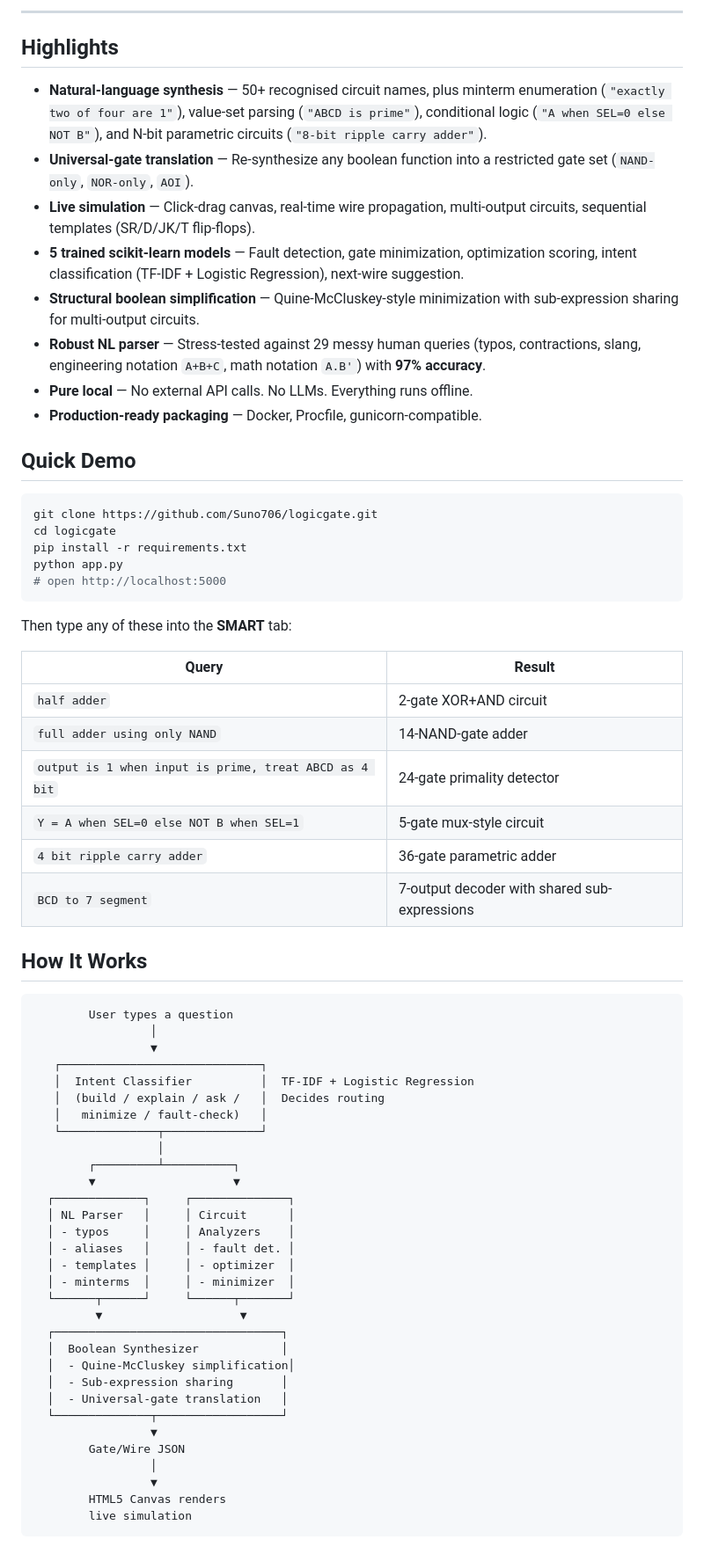
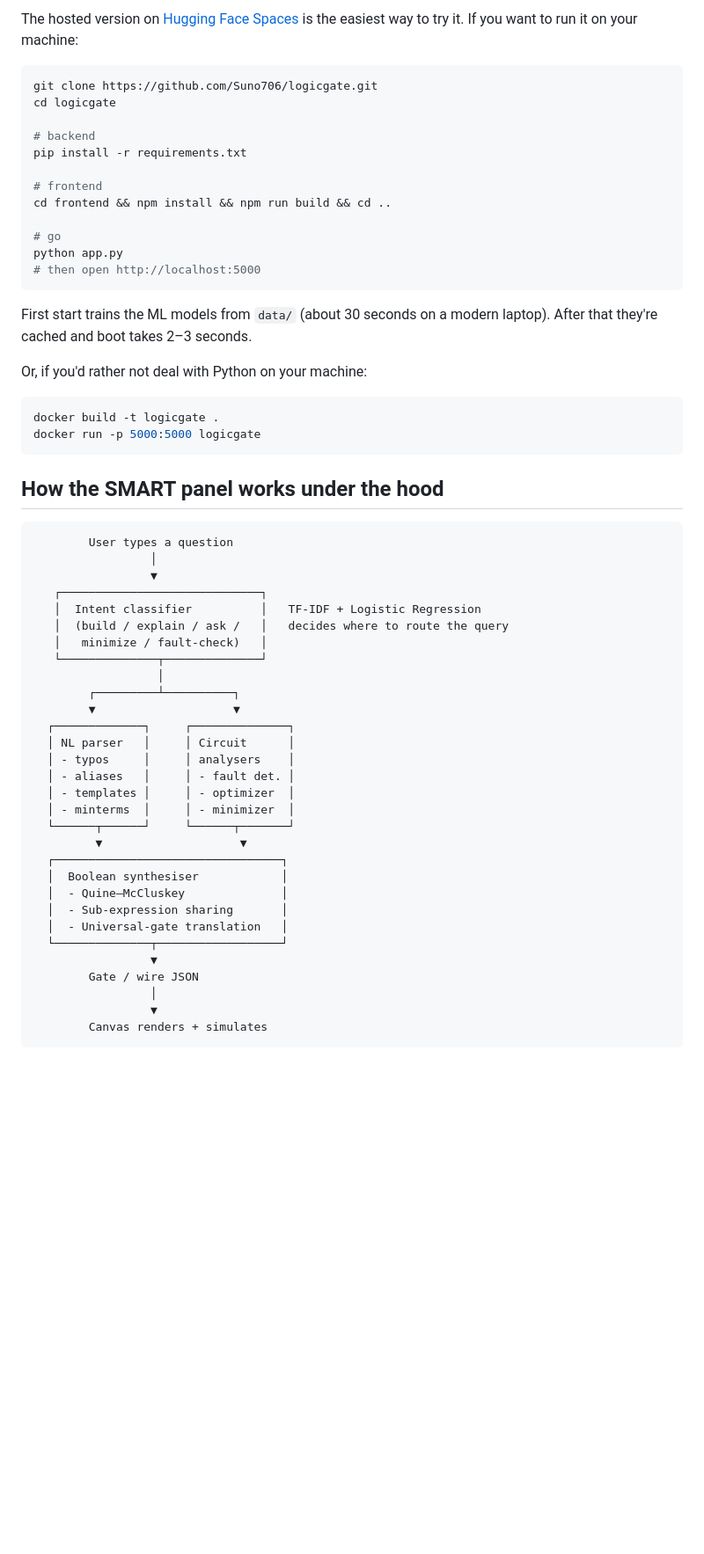
Before and after one commit to Suno706/logicgate, a Markdown page: README.md, the part around one of its changes. Shown at 88% size. Rendered like a GitHub page; blank space fills up the shorter version.

````diff
--- a/README.md
+++ b/README.md
@@ -101,80 +90,63 @@ Production runs on [HuggingFace Spaces](https://huggingface.co/spaces/sunooooooo
----
-
-## Highlights
-
-- **Natural-language synthesis** — 50+ recognised circuit names, plus minterm
-  enumeration (`"exactly two of four are 1"`), value-set parsing
-  (`"ABCD is prime"`), conditional logic (`"A when SEL=0 else NOT B"`), and
-  N-bit parametric circuits (`"8-bit ripple carry adder"`).
-- **Universal-gate translation** — Re-synthesize any boolean function into a
-  restricted gate set (`NAND-only`, `NOR-only`, `AOI`).
-- **Live simulation** — Click-drag canvas, real-time wire propagation,
-  multi-output circuits, sequential templates (SR/D/JK/T flip-flops).
-- **5 trained scikit-learn models** — Fault detection, gate minimization,
-  optimization scoring, intent classification (TF-IDF + Logistic Regression),
-  next-wire suggestion.
-- **Structural boolean simplification** — Quine-McCluskey-style minimization
-  with sub-expression sharing for multi-output circuits.
-- **Robust NL parser** — Stress-tested against 29 messy human queries
-  (typos, contractions, slang, engineering notation `A+B+C`, math notation
-  `A.B'`) with **97% accuracy**.
-- **Pure local** — No external API calls. No LLMs. Everything runs offline.
-- **Production-ready packaging** — Docker, Procfile, gunicorn-compatible.
-
-## Quick Demo
+The hosted version on [Hugging Face Spaces](https://huggingface.co/spaces/sunooooooo/logicgate)
+is the easiest way to try it. If you want to run it on your machine:
 
 ```bash
 git clone https://github.com/Suno706/logicgate.git
 cd logicgate
+
+# backend
 pip install -r requirements.txt
+
+# frontend
+cd frontend && npm install && npm run build && cd ..
+
+# go
 python app.py
-# open http://localhost:5000
+# then open http://localhost:5000
 ```
 
-Then type any of these into the **SMART** tab:
+First start trains the ML models from `data/` (about 30 seconds on a
+modern laptop). After that they're cached and boot takes 2–3 seconds.
 
-| Query | Result |
-|-------|--------|
-| `half adder` | 2-gate XOR+AND circuit |
-| `full adder using only NAND` | 14-NAND-gate adder |
-| `output is 1 when input is prime, treat ABCD as 4 bit` | 24-gate primality detector |
-| `Y = A when SEL=0 else NOT B when SEL=1` | 5-gate mux-style circuit |
-| `4 bit ripple carry adder` | 36-gate parametric adder |
-| `BCD to 7 segment` | 7-output decoder with shared sub-expressions |
+Or, if you'd rather not deal with Python on your machine:
 
-## How It Works
+```bash
+docker build -t logicgate .
+docker run -p 5000:5000 logicgate
+```
+
+## How the SMART panel works under the hood
 
 ```
         User types a question
                  │
                  ▼
    ┌─────────────────────────────┐
-   │  Intent Classifier          │  TF-IDF + Logistic Regression
-   │  (build / explain / ask /   │  Decides routing
+   │  Intent classifier          │   TF-IDF + Logistic Regression
+   │  (build / explain / ask /   │   decides where to route the query
    │   minimize / fault-check)   │
    └──────────────┬──────────────┘
                   │
         ┌─────────┴──────────┐
         ▼                    ▼
   ┌─────────────┐     ┌──────────────┐
-  │ NL Parser   │     │ Circuit      │
-  │ - typos     │     │ Analyzers    │
+  │ NL parser   │     │ Circuit      │
+  │ - typos     │     │ analysers    │
   │ - aliases   │     │ - fault det. │
   │ - templates │     │ - optimizer  │
   │ - minterms  │     │ - minimizer  │
   └──────┬──────┘     └──────┬───────┘
          ▼                    ▼
   ┌─────────────────────────────────┐
-  │  Boolean Synthesizer            │
-  │  - Quine-McCluskey simplification│
+  │  Boolean synthesiser            │
+  │  - Quine–McCluskey              │
   │  - Sub-expression sharing       │
   │  - Universal-gate translation   │
   └──────────────┬──────────────────┘
                  ▼
-        Gate/Wire JSON
+        Gate / wire JSON
                  │
                  ▼
-        HTML5 Canvas renders
-        live simulation
+        Canvas renders + simulates
 ```
 
````
Also changed, not shown: other parts of README.md (+117 -159 lines).
